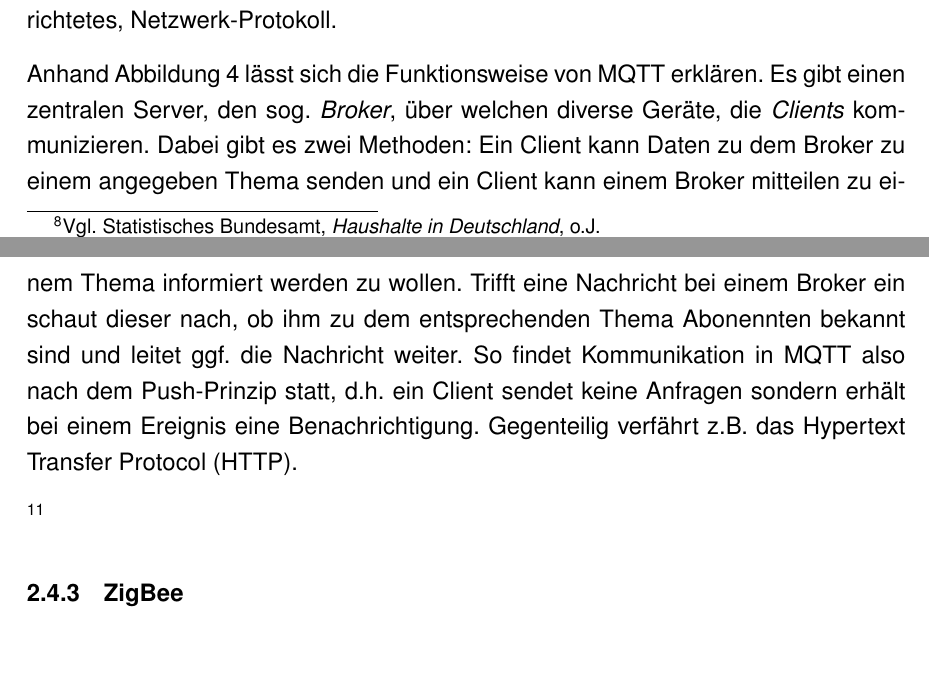
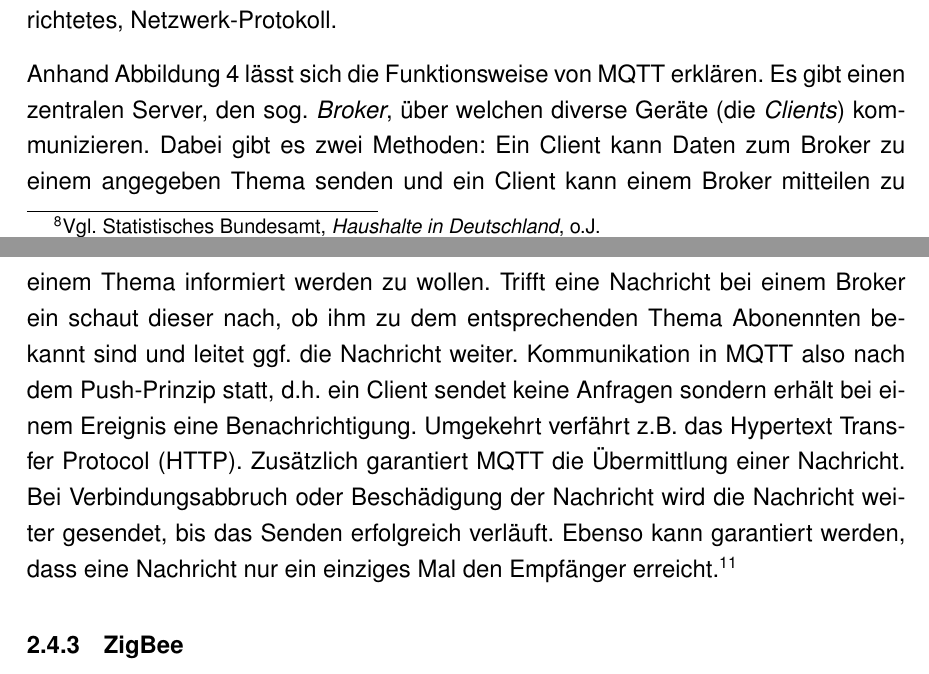
Before and after one commit to Skyfr3ak/dhbw-vs-smart-home-report, a LaTeX document (root.tex, which reads pages/text.tex): two parts of pages 9 and 10 of 20, joined at a grey line, cut so that both start at the same text. Compiled offline with pdfLaTeX.

Commit message:
Rephrasing

```diff
--- a/pages/text.tex
+++ b/pages/text.tex
@@ -128,16 +128,19 @@ Bspw. könnte über das \textit{Ethernet}-Kabel zu einer außen am Haus montiert
 \end{figure}
 
 Anhand \autoref{fig:mqtt_example} lässt sich die Funktionsweise von \ac{MQTT} erklären.
-Es gibt einen zentralen Server, den sog. \textit{Broker}, über welchen diverse Geräte, die \textit{Clients} kommunizieren.
+Es gibt einen zentralen Server, den sog. \textit{Broker}, über welchen diverse Geräte (die \textit{Clients}) kommunizieren.
 Dabei gibt es zwei Methoden:
-Ein Client kann Daten zu dem Broker zu einem angegeben Thema senden und ein Client kann einem Broker mitteilen zu einem Thema informiert werden zu wollen.
+Ein Client kann Daten zum Broker zu einem angegeben Thema senden und ein Client kann einem Broker mitteilen zu einem Thema informiert werden zu wollen.
 Trifft eine Nachricht bei einem Broker ein schaut dieser nach, ob ihm zu dem entsprechenden Thema Abonennten bekannt sind und leitet ggf. die Nachricht weiter.
-So findet Kommunikation in \ac{MQTT} also nach dem Push-Prinzip statt, d.h. ein Client sendet keine Anfragen sondern erhält bei einem Ereignis eine Benachrichtigung.
-Gegenteilig verfährt z.B. das \ac{HTTP}.
+Kommunikation in \ac{MQTT} also nach dem Push-Prinzip statt, d.h. ein Client sendet keine Anfragen sondern erhält bei einem Ereignis eine Benachrichtigung.
+Umgekehrt verfährt z.B. das \ac{HTTP}.
+Zusätzlich garantiert \ac{MQTT} die Übermittlung einer Nachricht.
+Bei Verbindungsabbruch oder Beschädigung der Nachricht wird die Nachricht weiter gesendet, bis das Senden erfolgreich verläuft.
+Ebenso kann garantiert werden, dass eine Nachricht nur ein einziges Mal den Empfänger erreicht.\myfootcite[Vgl.][1]{mqtt_docs}
 
+% example
 
-
-\myfootcite[Vgl.][1337]{mqtt_docs}
+% pros and cons
 
 \subsubsection{ZigBee}
 \subsubsection{Z-Wave}
```
